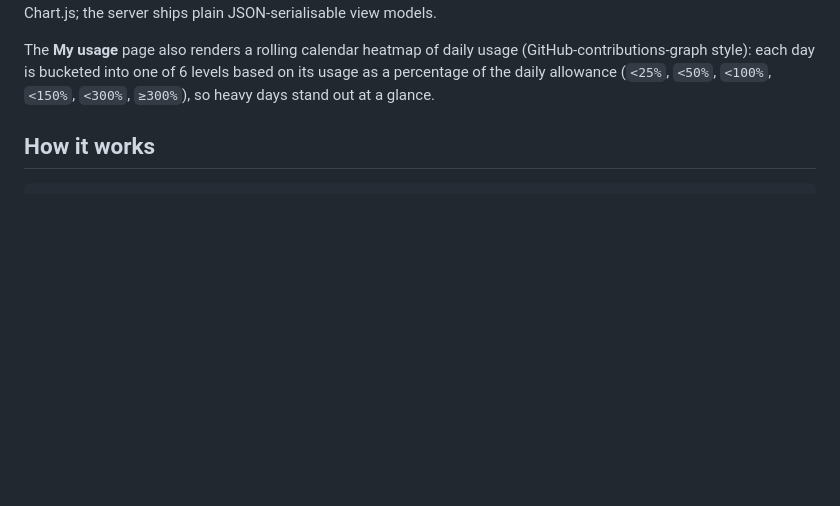
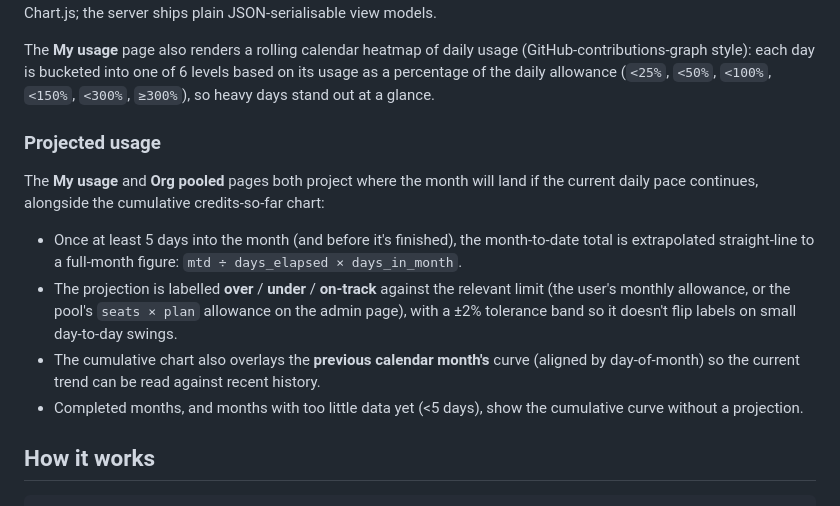
Before and after one commit to ministryofjustice/moj-copilot-ai-credits-dashboard, a Markdown page: README.md, the part around the change. Rendered like a GitHub page; blank space fills up the shorter version.

Commit message:
docs: document month-end usage projection

```diff
--- a/README.md
+++ b/README.md
@@ -27,6 +27,25 @@ The **My usage** page also renders a rolling calendar heatmap of daily usage
 (GitHub-contributions-graph style): each day is bucketed into one of 6 levels
 based on its usage as a percentage of the daily allowance (`<25%`, `<50%`,
 `<100%`, `<150%`, `<300%`, `≥300%`), so heavy days stand out at a glance.
+
+### Projected usage
+
+The **My usage** and **Org pooled** pages both project where the month will
+land if the current daily pace continues, alongside the cumulative
+credits-so-far chart:
+
+* Once at least 5 days into the month (and before it's finished), the
+  month-to-date total is extrapolated straight-line to a full-month figure:
+  `mtd ÷ days_elapsed × days_in_month`.
+* The projection is labelled **over** / **under** / **on-track** against the
+  relevant limit (the user's monthly allowance, or the pool's `seats × plan`
+  allowance on the admin page), with a ±2% tolerance band so it doesn't flip
+  labels on small day-to-day swings.
+* The cumulative chart also overlays the **previous calendar month's** curve
+  (aligned by day-of-month) so the current trend can be read against recent
+  history.
+* Completed months, and months with too little data yet (<5 days), show the
+  cumulative curve without a projection.
 
 ## How it works
 
```
